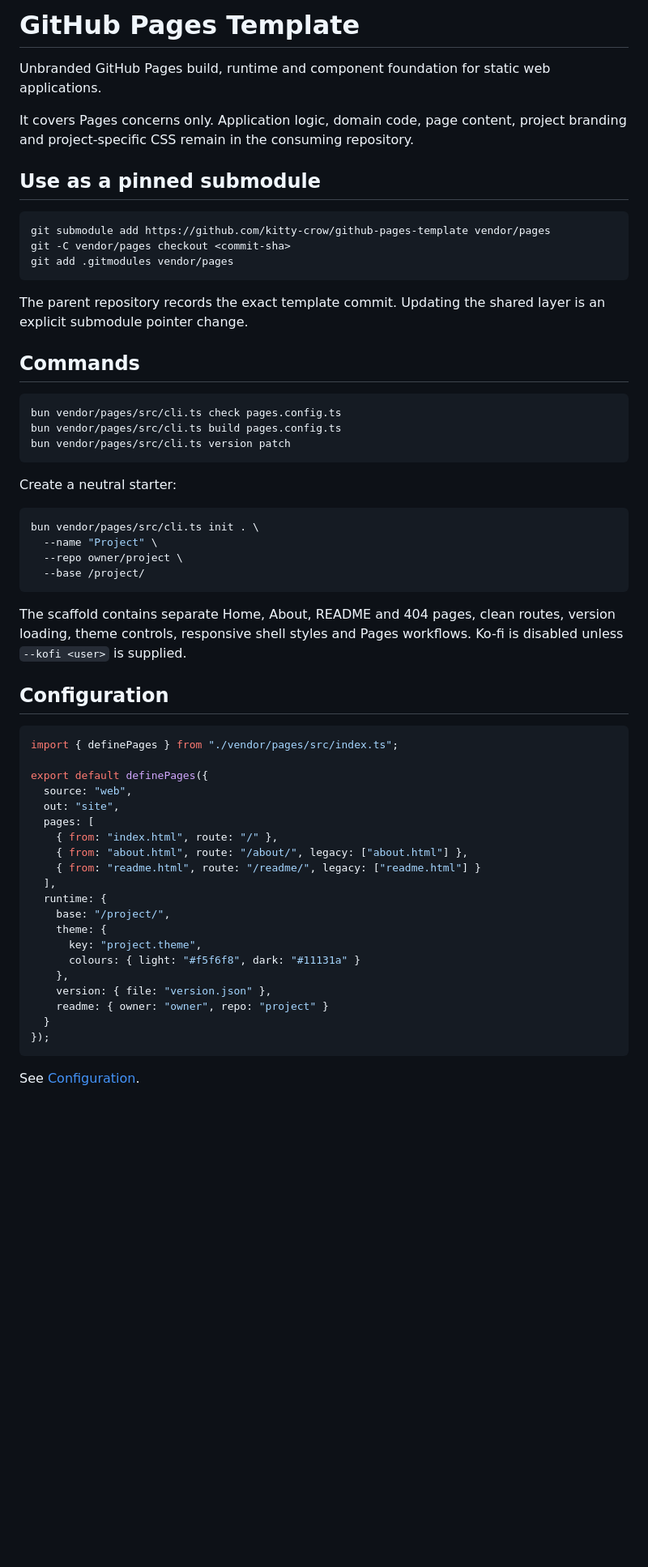
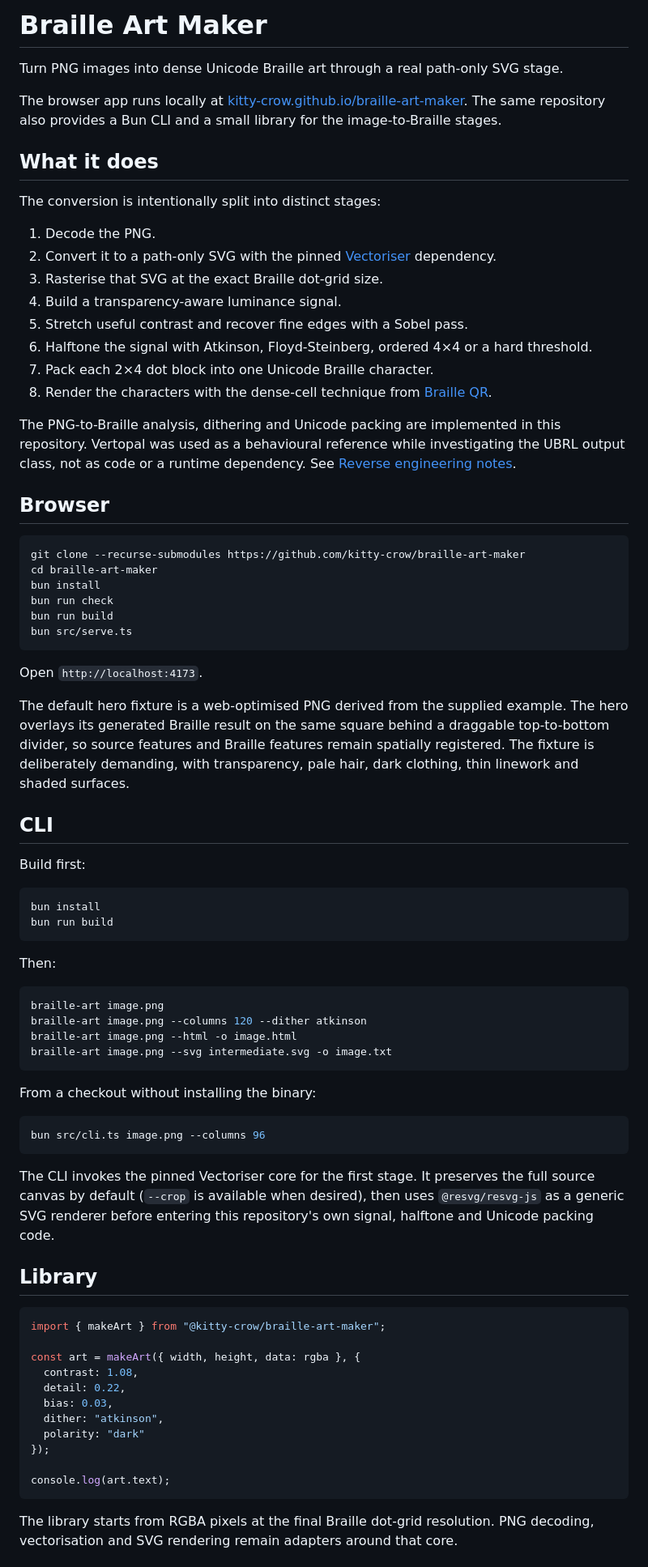
Before and after one commit to kitty-crow/braille-art-maker, a Markdown page: README.md, the part around one of its changes. Shown at 81% size. Drawn GitHub-style; blank space fills up the shorter version.

Commit message:
docs: add Braille Art Maker README

````diff
--- a/README.md
+++ b/README.md
@@ -1,62 +1,80 @@
-# GitHub Pages Template
+# Braille Art Maker
 
-Unbranded GitHub Pages build, runtime and component foundation for static web applications.
+Turn PNG images into dense Unicode Braille art through a real path-only SVG stage.
 
-It covers Pages concerns only. Application logic, domain code, page content, project branding and project-specific CSS remain in the consuming repository.
+The browser app runs locally at [kitty-crow.github.io/braille-art-maker](https://kitty-crow.github.io/braille-art-maker/). The same repository also provides a Bun CLI and a small library for the image-to-Braille stages.
 
-## Use as a pinned submodule
+## What it does
+
+The conversion is intentionally split into distinct stages:
+
+1. Decode the PNG.
+2. Convert it to a path-only SVG with the pinned [Vectoriser](https://github.com/kitty-crow/vectoriser) dependency.
+3. Rasterise that SVG at the exact Braille dot-grid size.
+4. Build a transparency-aware luminance signal.
+5. Stretch useful contrast and recover fine edges with a Sobel pass.
+6. Halftone the signal with Atkinson, Floyd-Steinberg, ordered 4×4 or a hard threshold.
+7. Pack each 2×4 dot block into one Unicode Braille character.
+8. Render the characters with the dense-cell technique from [Braille QR](https://github.com/kitty-crow/braille-qr).
+
+The PNG-to-Braille analysis, dithering and Unicode packing are implemented in this repository. Vertopal was used as a behavioural reference while investigating the UBRL output class, not as code or a runtime dependency. See [Reverse engineering notes](docs/reverse-engineering.md).
+
+## Browser
 
 ```bash
-git submodule add https://github.com/kitty-crow/github-pages-template vendor/pages
-git -C vendor/pages checkout <commit-sha>
-git add .gitmodules vendor/pages
+git clone --recurse-submodules https://github.com/kitty-crow/braille-art-maker
+cd braille-art-maker
+bun install
+bun run check
+bun run build
+bun src/serve.ts
 ```
 
-The parent repository records the exact template commit. Updating the shared layer is an explicit submodule pointer change.
+Open `http://localhost:4173`.
 
-## Commands
+The default hero fixture is a web-optimised PNG derived from the supplied example. The hero overlays its generated Braille result on the same square behind a draggable top-to-bottom divider, so source features and Braille features remain spatially registered. The fixture is deliberately demanding, with transparency, pale hair, dark clothing, thin linework and shaded surfaces.
+
+## CLI
+
+Build first:
 
 ```bash
-bun vendor/pages/src/cli.ts check pages.config.ts
-bun vendor/pages/src/cli.ts build pages.config.ts
-bun vendor/pages/src/cli.ts version patch
+bun install
+bun run build
 ```
 
-Create a neutral starter:
+Then:
 
 ```bash
-bun vendor/pages/src/cli.ts init . \
-  --name "Project" \
-  --repo owner/project \
-  --base /project/
+braille-art image.png
+braille-art image.png --columns 120 --dither atkinson
+braille-art image.png --html -o image.html
+braille-art image.png --svg intermediate.svg -o image.txt
 ```
 
-The scaffold contains separate Home, About, README and 404 pages, clean routes, version loading, theme controls, responsive shell styles and Pages workflows. Ko-fi is disabled unless `--kofi <user>` is supplied.
+From a checkout without installing the binary:
 
-## Configuration
+```bash
+bun src/cli.ts image.png --columns 96
+```
+
+The CLI invokes the pinned Vectoriser core for the first stage. It preserves the full source canvas by default (`--crop` is available when desired), then uses `@resvg/resvg-js` as a generic SVG renderer before entering this repository's own signal, halftone and Unicode packing code.
+
+## Library
 
 ```ts
-import { definePages } from "./vendor/pages/src/index.ts";
+import { makeArt } from "@kitty-crow/braille-art-maker";
 
-export default definePages({
-  source: "web",
-  out: "site",
-  pages: [
-    { from: "index.html", route: "/" },
-    { from: "about.html", route: "/about/", legacy: ["about.html"] },
-    { from: "readme.html", route: "/readme/", legacy: ["readme.html"] }
-  ],
-  runtime: {
-    base: "/project/",
-    theme: {
-      key: "project.theme",
-      colours: { light: "#f5f6f8", dark: "#11131a" }
-    },
-    version: { file: "version.json" },
-    readme: { owner: "owner", repo: "project" }
-  }
+const art = makeArt({ width, height, data: rgba }, {
+  contrast: 1.08,
+  detail: 0.22,
+  bias: 0.03,
+  dither: "atkinson",
+  polarity: "dark"
 });
+
+console.log(art.text);
 ```
 
-See [Configuration](docs/config.md).
+The library starts from RGBA pixels at the final Braille dot-grid resolution. PNG decoding, vectorisation and SVG rendering remain adapters around that core.
 
````
Also changed, not shown: other parts of README.md (+34 -35 lines).
